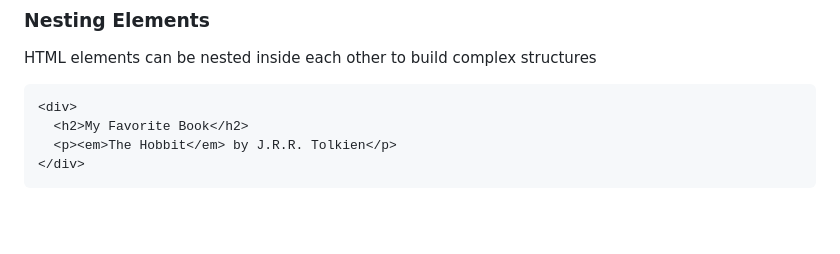
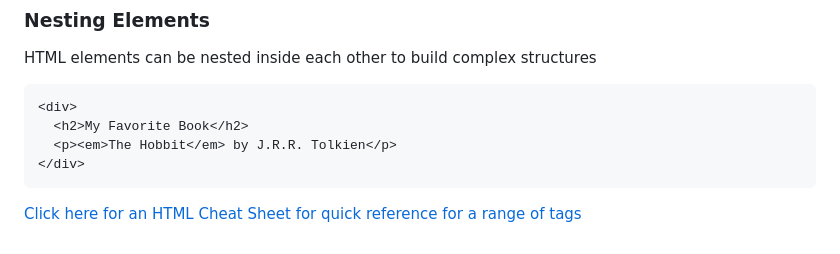
Before and after one commit to Generation-UK-I/WebDev-Trinity, a Markdown page: HTML_tutorial/HTML_intro.md, the part around the change. Rendered like a GitHub page; blank space fills up the shorter version.

Commit message:
add html cheatsheet

````diff
--- a/HTML_tutorial/HTML_intro.md
+++ b/HTML_tutorial/HTML_intro.md
@@ -170,3 +170,5 @@ HTML elements can be nested inside each other to build complex structures
   <p><em>The Hobbit</em> by J.R.R. Tolkien</p>
 </div>
 ```
+
+[Click here for an HTML Cheat Sheet for quick reference for a range of tags](HTML_tags_cheatsheet.md)
````
Also changed, not shown: HTML_tutorial/HTML_tags_cheatsheet.md (added, +54 -0 lines).
